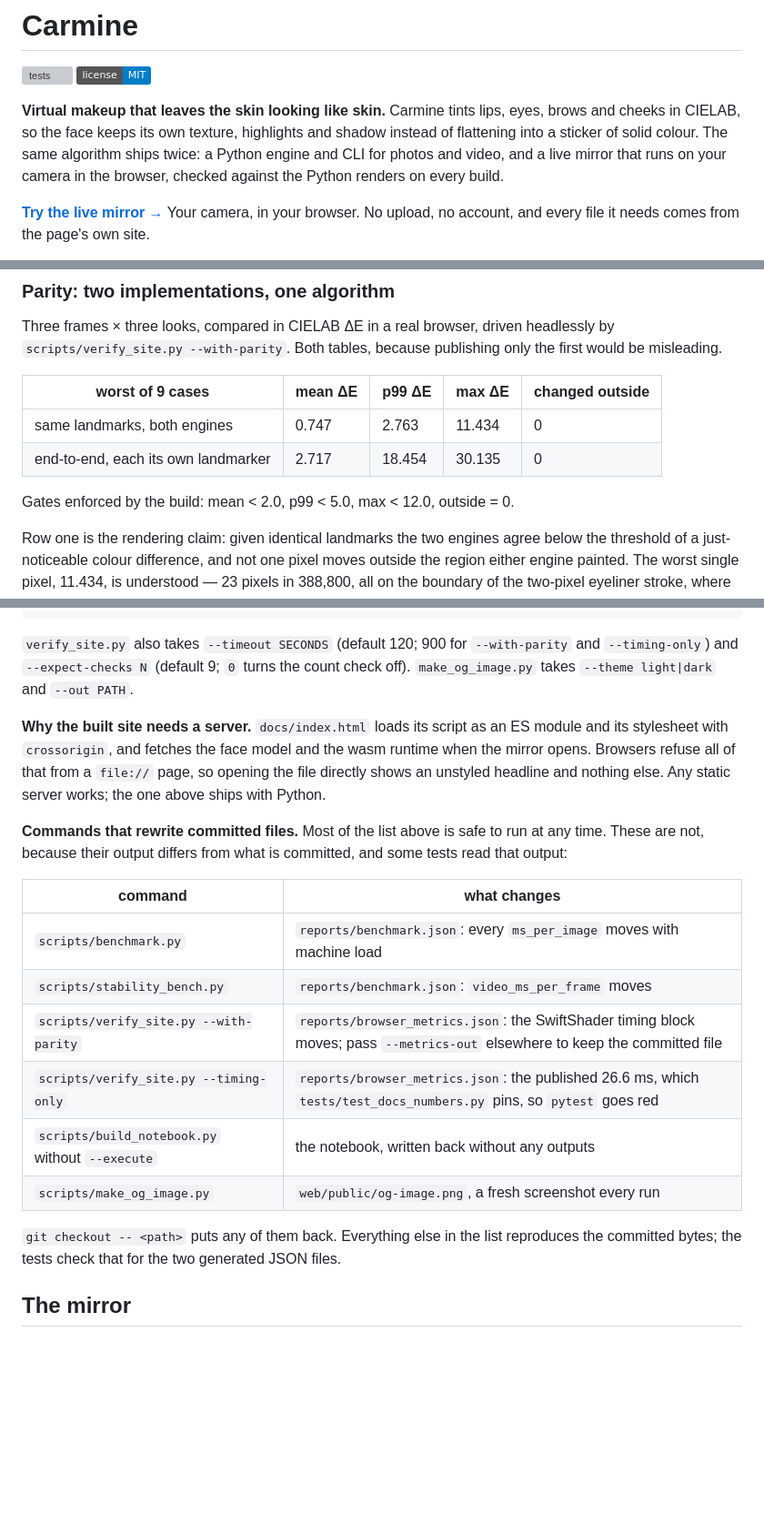
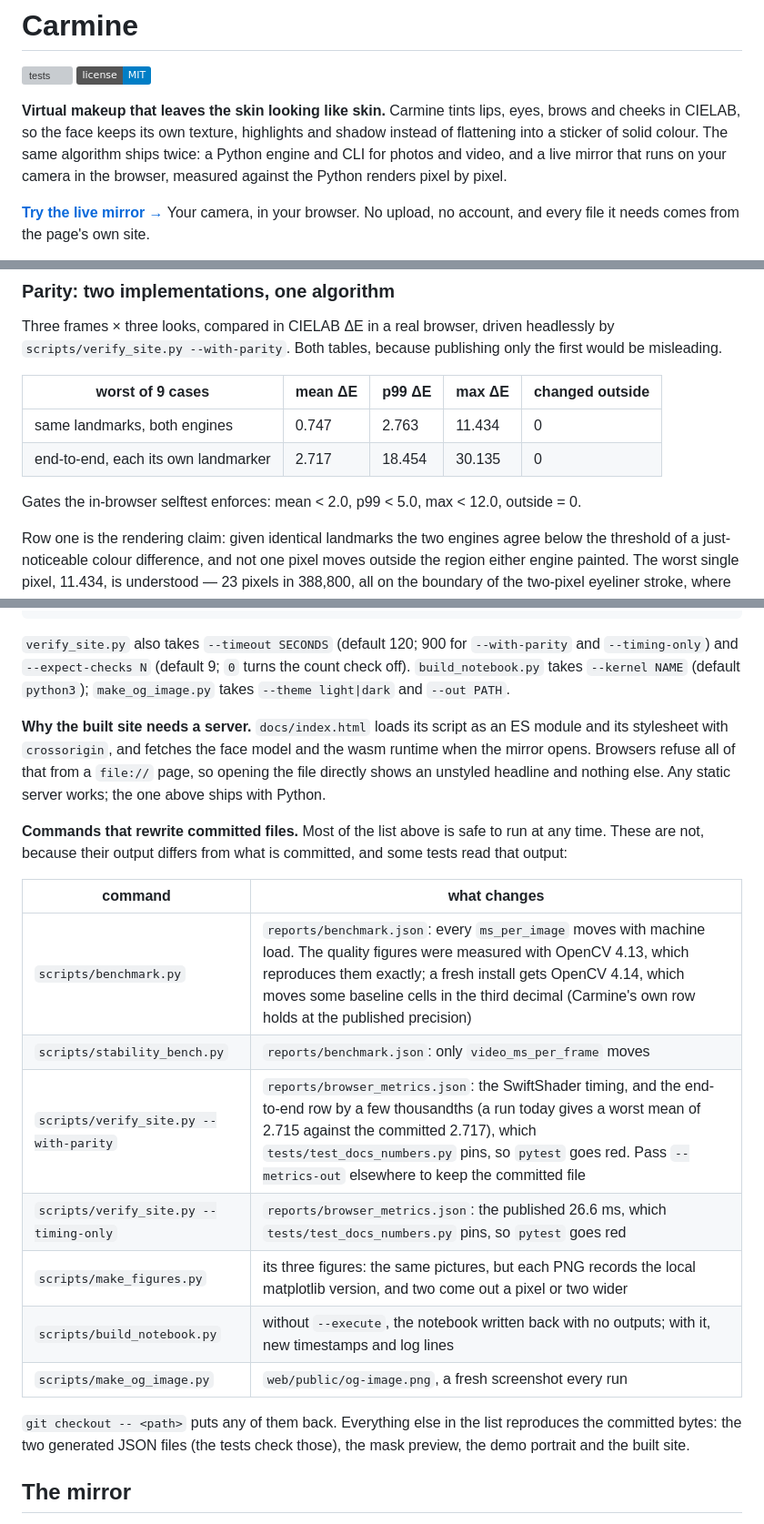
Before and after one commit to safdar-hussain1/carmine, a Markdown page: README.md, 3 parts joined by grey strips. Shown at 91% size. GitHub-like rendering; badges without logos; blank space fills up the shorter version; grey boxes are pictures that could not be loaded.

Commit message:
List the commands that rewrite committed files, as measured, and how to make a look file

````diff
--- a/README.md
+++ b/README.md
@@ -7,8 +7,8 @@
 eyes, brows and cheeks in CIELAB, so the face keeps its own texture, highlights
 and shadow instead of flattening into a sticker of solid colour. The same
 algorithm ships twice: a Python engine and CLI for photos and video, and a live
-mirror that runs on your camera in the browser, checked against the Python
-renders on every build.
+mirror that runs on your camera in the browser, measured against the Python
+renders pixel by pixel.
 
 **[Try the live mirror →](https://safdar-hussain1.github.io/carmine/)**
 Your camera, in your browser. No upload, no account, and every file it needs
@@ -147,7 +147,7 @@ publishing only the first would be misleading.
 | same landmarks, both engines | 0.747 | 2.763 | 11.434 | 0 |
 | end-to-end, each its own landmarker | 2.717 | 18.454 | 30.135 | 0 |
 
-Gates enforced by the build: mean < 2.0, p99 < 5.0, max < 12.0, outside = 0.
+Gates the in-browser selftest enforces: mean < 2.0, p99 < 5.0, max < 12.0, outside = 0.
 
 Row one is the rendering claim: given identical landmarks the two engines
 agree below the threshold of a just-noticeable colour difference, and not one
@@ -275,8 +279,9 @@ python scripts/make_og_image.py                  # web/public/og-image.png, the
 ```
 
 `verify_site.py` also takes `--timeout SECONDS` (default 120; 900 for
-`--with-parity` and `--timing-only`) and `--expect-checks N` (default 9; `0` turns the count check
-off). `make_og_image.py` takes `--theme light|dark` and `--out PATH`.
+`--with-parity` and `--timing-only`) and `--expect-checks N` (default 9; `0`
+turns the count check off). `build_notebook.py` takes `--kernel NAME` (default
+`python3`); `make_og_image.py` takes `--theme light|dark` and `--out PATH`.
 
 **Why the built site needs a server.** `docs/index.html` loads its script as an
 ES module and its stylesheet with `crossorigin`, and fetches the face model and
@@ -290,16 +295,17 @@ committed, and some tests read that output:
 
 | command | what changes |
 | --- | --- |
-| `scripts/benchmark.py` | `reports/benchmark.json`: every `ms_per_image` moves with machine load |
-| `scripts/stability_bench.py` | `reports/benchmark.json`: `video_ms_per_frame` moves |
-| `scripts/verify_site.py --with-parity` | `reports/browser_metrics.json`: the SwiftShader timing block moves; pass `--metrics-out` elsewhere to keep the committed file |
+| `scripts/benchmark.py` | `reports/benchmark.json`: every `ms_per_image` moves with machine load. The quality figures were measured with OpenCV 4.13, which reproduces them exactly; a fresh install gets OpenCV 4.14, which moves some baseline cells in the third decimal (Carmine's own row holds at the published precision) |
+| `scripts/stability_bench.py` | `reports/benchmark.json`: only `video_ms_per_frame` moves |
+| `scripts/verify_site.py --with-parity` | `reports/browser_metrics.json`: the SwiftShader timing, and the end-to-end row by a few thousandths (a run today gives a worst mean of 2.715 against the committed 2.717), which `tests/test_docs_numbers.py` pins, so `pytest` goes red. Pass `--metrics-out` elsewhere to keep the committed file |
 | `scripts/verify_site.py --timing-only` | `reports/browser_metrics.json`: the published 26.6 ms, which `tests/test_docs_numbers.py` pins, so `pytest` goes red |
-| `scripts/build_notebook.py` without `--execute` | the notebook, written back without any outputs |
+| `scripts/make_figures.py` | its three figures: the same pictures, but each PNG records the local matplotlib version, and two come out a pixel or two wider |
+| `scripts/build_notebook.py` | without `--execute`, the notebook written back with no outputs; with it, new timestamps and log lines |
 | `scripts/make_og_image.py` | `web/public/og-image.png`, a fresh screenshot every run |
 
 `git checkout -- <path>` puts any of them back. Everything else in the list
-reproduces the committed bytes; the tests check that for the two generated
-JSON files.
+reproduces the committed bytes: the two generated JSON files (the tests check
+those), the mask preview, the demo portrait and the built site.
 
 ## The mirror
 
````
Also changed, not shown: other parts of README.md (+12 -8 lines).
